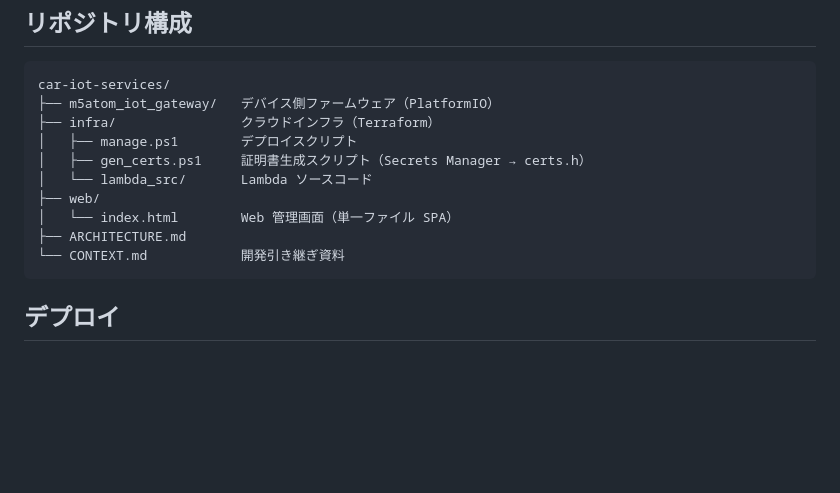
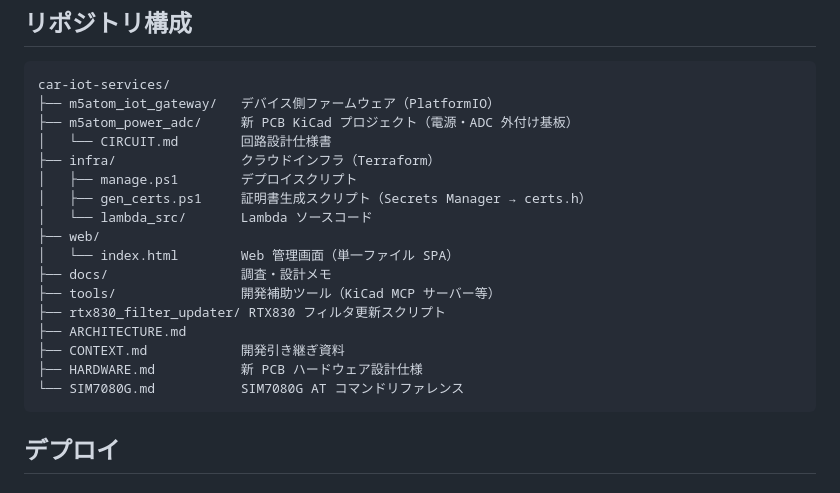
Before and after one commit to karuru6225/car-iot-services, a Markdown page: README.md, the part around the change. Rendered like a GitHub page; blank space fills up the shorter version.

````diff
--- a/README.md
+++ b/README.md
@@ -39,14 +39,21 @@ M5Atom S3 (ESP32-S3)
 ```
 car-iot-services/
 ├── m5atom_iot_gateway/   デバイス側ファームウェア（PlatformIO）
+├── m5atom_power_adc/     新 PCB KiCad プロジェクト（電源・ADC 外付け基板）
+│   └── CIRCUIT.md        回路設計仕様書
 ├── infra/                クラウドインフラ（Terraform）
 │   ├── manage.ps1        デプロイスクリプト
 │   ├── gen_certs.ps1     証明書生成スクリプト（Secrets Manager → certs.h）
 │   └── lambda_src/       Lambda ソースコード
 ├── web/
 │   └── index.html        Web 管理画面（単一ファイル SPA）
+├── docs/                 調査・設計メモ
+├── tools/                開発補助ツール（KiCad MCP サーバー等）
+├── rtx830_filter_updater/ RTX830 フィルタ更新スクリプト
 ├── ARCHITECTURE.md
-└── CONTEXT.md            開発引き継ぎ資料
+├── CONTEXT.md            開発引き継ぎ資料
+├── HARDWARE.md           新 PCB ハードウェア設計仕様
+└── SIM7080G.md           SIM7080G AT コマンドリファレンス
 ```
 
 ## デプロイ
````
Also changed, not shown: CONTEXT.md (+11 -1 lines).
